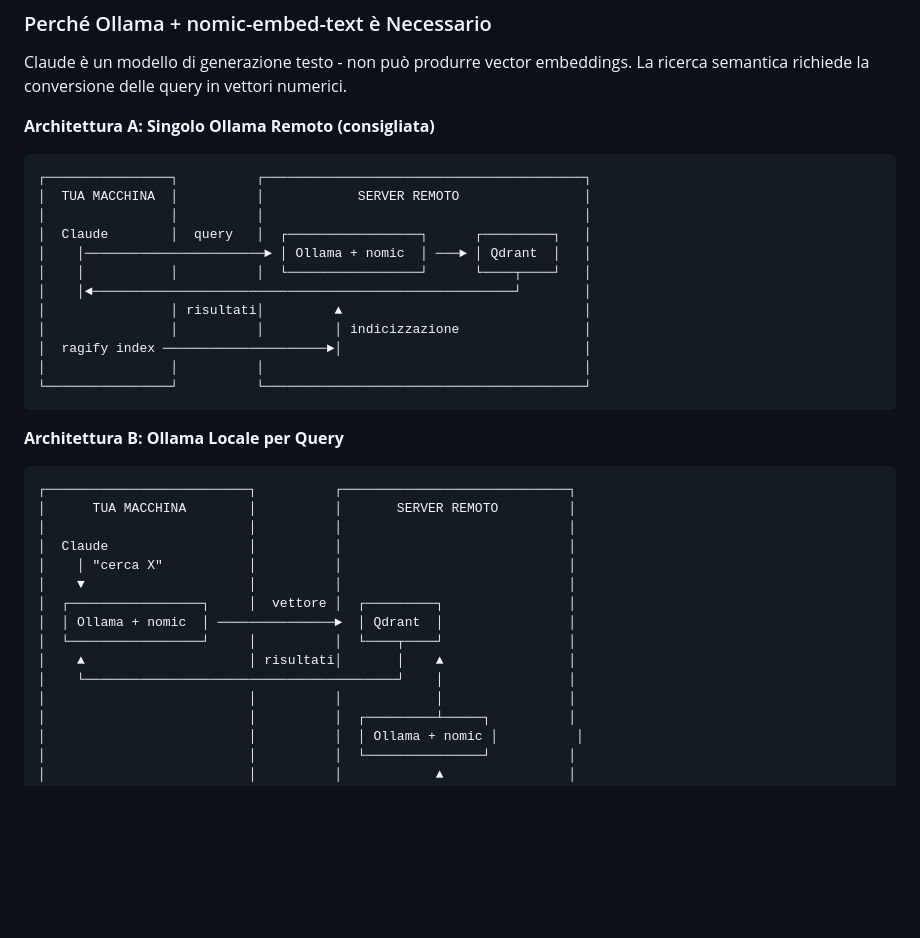
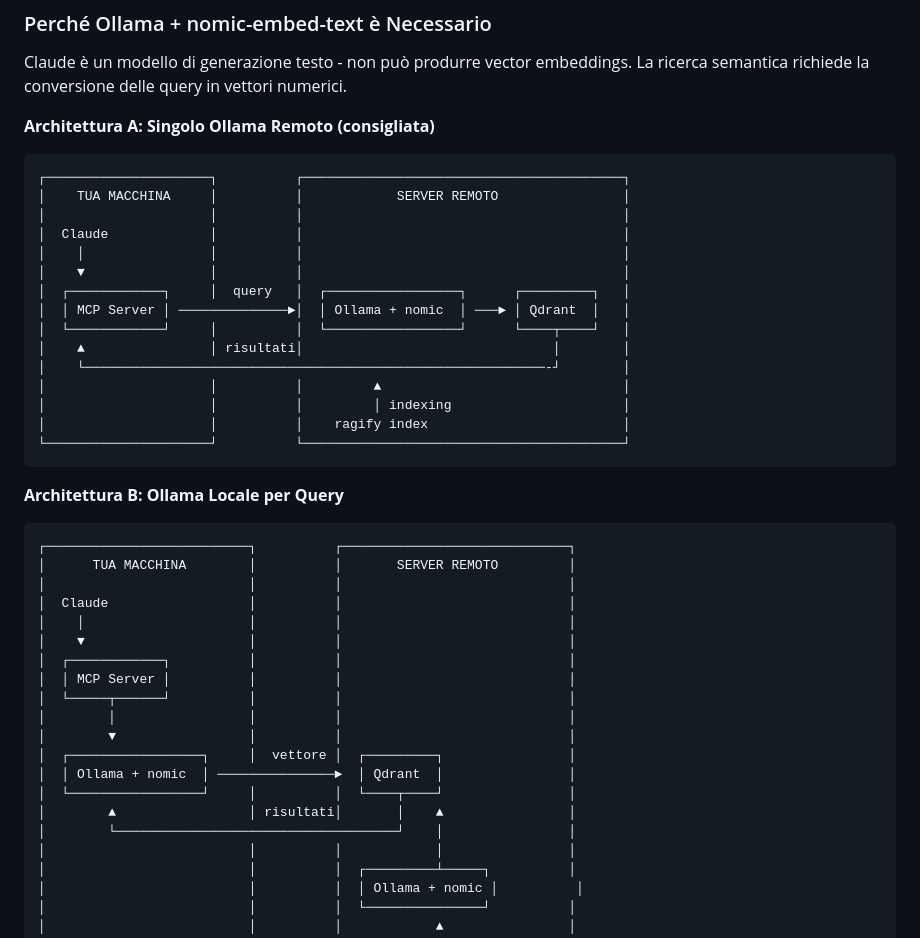
Before and after one commit to strawberry-code/ragify, a Markdown page: README.it.md, the part around the change. Drawn GitHub-style; blank space fills up the shorter version.

````diff
--- a/README.it.md
+++ b/README.it.md
@@ -175,18 +175,21 @@ Claude è un modello di generazione testo - non può produrre vector embeddings.
 
 **Architettura A: Singolo Ollama Remoto (consigliata)**
 ```
-┌────────────────┐          ┌─────────────────────────────────────────┐
-│  TUA MACCHINA  │          │            SERVER REMOTO                │
-│                │          │                                         │
-│  Claude        │  query   │  ┌─────────────────┐      ┌─────────┐   │
-│    │───────────────────────► │ Ollama + nomic  │ ───► │ Qdrant  │   │
-│    │           │          │  └─────────────────┘      └────┬────┘   │
-│    │◄──────────────────────────────────────────────────────┘        │
-│                │ risultati│         ▲                               │
-│                │          │         │ indicizzazione                │
-│  ragify index ─────────────────────►│                               │
-│                │          │                                         │
-└────────────────┘          └─────────────────────────────────────────┘
+┌─────────────────────┐          ┌─────────────────────────────────────────┐
+│    TUA MACCHINA     │          │            SERVER REMOTO                │
+│                     │          │                                         │
+│  Claude             │          │                                         │
+│    │                │          │                                         │
+│    ▼                │          │                                         │
+│  ┌────────────┐     │  query   │  ┌─────────────────┐      ┌─────────┐   │
+│  │ MCP Server │ ──────────────►│  │ Ollama + nomic  │ ───► │ Qdrant  │   │
+│  └────────────┘     │          │  └─────────────────┘      └────┬────┘   │
+│    ▲                │ risultati│                                │        │
+│    └───────────────────────────────────────────────────────────-┘        │
+│                     │          │         ▲                               │
+│                     │          │         │ indexing                      │
+│                     │          │    ragify index                         │
+└─────────────────────┘          └─────────────────────────────────────────┘
 ```
 
 **Architettura B: Ollama Locale per Query**
@@ -195,13 +198,18 @@ Claude è un modello di generazione testo - non può produrre vector embeddings.
 │      TUA MACCHINA        │          │       SERVER REMOTO         │
 │                          │          │                             │
 │  Claude                  │          │                             │
-│    │ "cerca X"           │          │                             │
+│    │                     │          │                             │
 │    ▼                     │          │                             │
+│  ┌────────────┐          │          │                             │
+│  │ MCP Server │          │          │                             │
+│  └─────┬──────┘          │          │                             │
+│        │                 │          │                             │
+│        ▼                 │          │                             │
 │  ┌─────────────────┐     │  vettore │  ┌─────────┐                │
 │  │ Ollama + nomic  │ ───────────────►  │ Qdrant  │                │
 │  └─────────────────┘     │          │  └────┬────┘                │
-│    ▲                     │ risultati│       │    ▲                │
-│    └────────────────────────────────────────┘    │                │
+│        ▲                 │ risultati│       │    ▲                │
+│        └────────────────────────────────────┘    │                │
 │                          │          │            │                │
 │                          │          │  ┌─────────┴─────┐          │
 │                          │          │  │ Ollama + nomic │          │
````
Also changed, not shown: README.md (+23 -15 lines).
